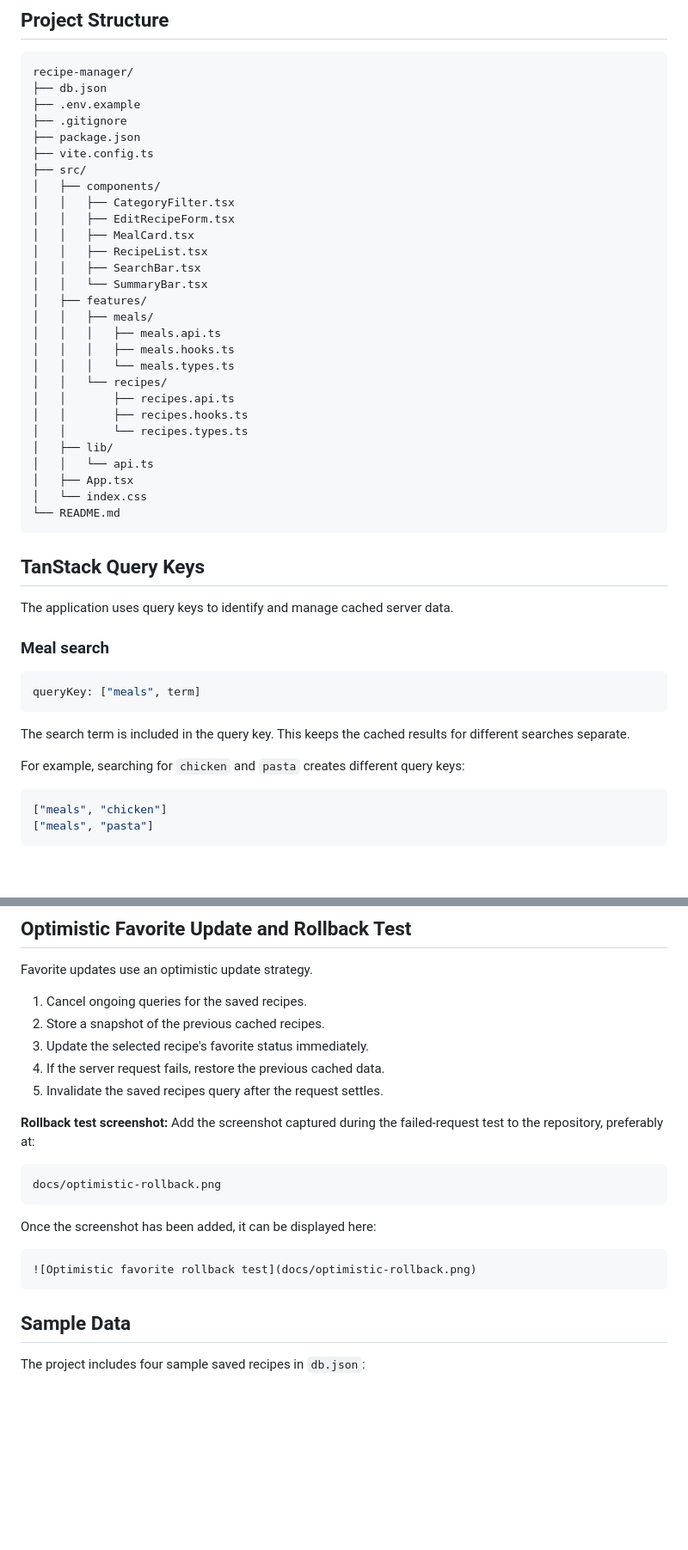
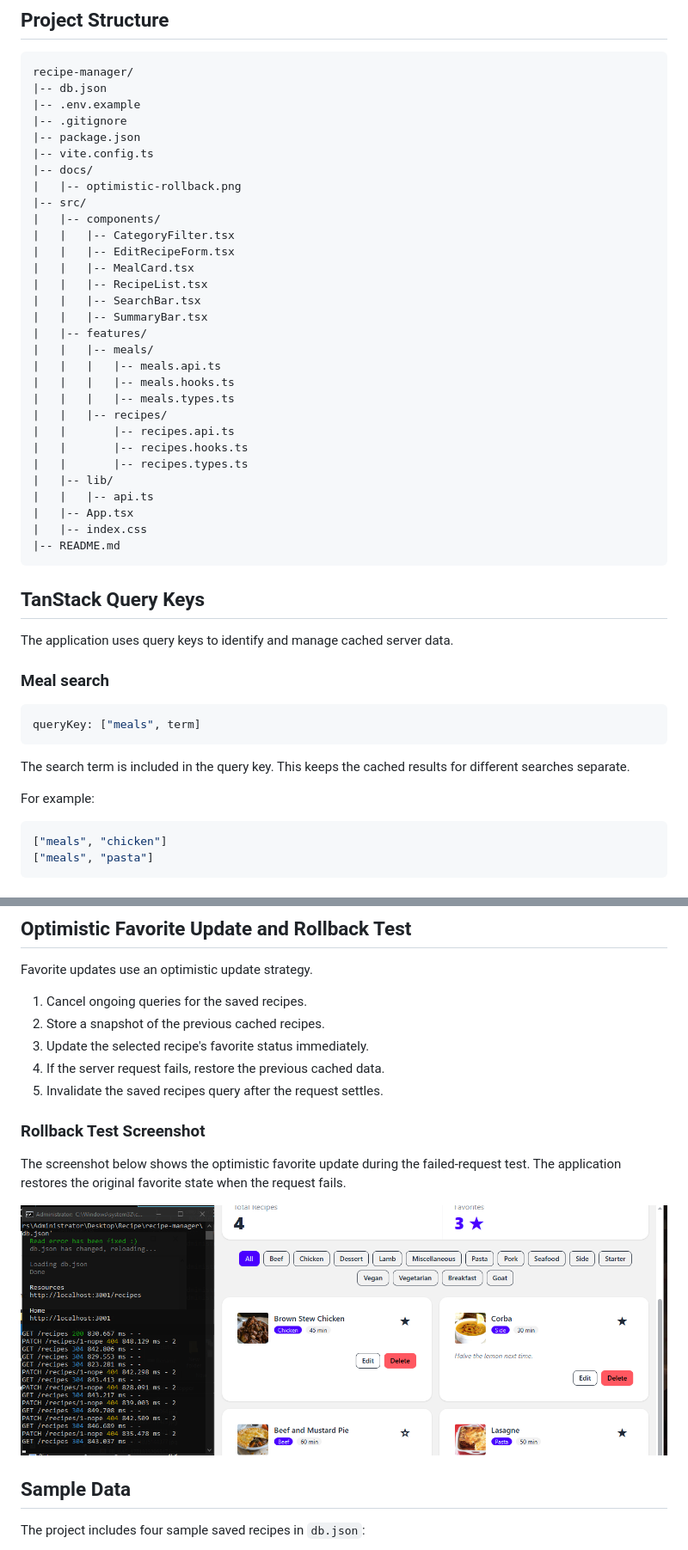
Before and after one commit to belarminoharie-Beatl3ss/recipe-manager, a Markdown page: README.md, 2 parts joined by grey strips. Shown at 86% size. Rendered like a GitHub page; pictures changed too: docs/optimistic-rollback.png (added); blank space fills up the shorter version.

Commit message:
docs: add optimistic rollback test screenshot

````diff
--- a/README.md
+++ b/README.md
@@ -115,33 +116,35 @@ The generated production files are placed in the `dist` directory.
 
 ```text
 recipe-manager/
-├── db.json
-├── .env.example
-├── .gitignore
-├── package.json
-├── vite.config.ts
-├── src/
-│   ├── components/
-│   │   ├── CategoryFilter.tsx
-│   │   ├── EditRecipeForm.tsx
-│   │   ├── MealCard.tsx
-│   │   ├── RecipeList.tsx
-│   │   ├── SearchBar.tsx
-│   │   └── SummaryBar.tsx
-│   ├── features/
-│   │   ├── meals/
-│   │   │   ├── meals.api.ts
-│   │   │   ├── meals.hooks.ts
-│   │   │   └── meals.types.ts
-│   │   └── recipes/
-│   │       ├── recipes.api.ts
-│   │       ├── recipes.hooks.ts
-│   │       └── recipes.types.ts
-│   ├── lib/
-│   │   └── api.ts
-│   ├── App.tsx
-│   └── index.css
-└── README.md
+|-- db.json
+|-- .env.example
+|-- .gitignore
+|-- package.json
+|-- vite.config.ts
+|-- docs/
+|   |-- optimistic-rollback.png
+|-- src/
+|   |-- components/
+|   |   |-- CategoryFilter.tsx
+|   |   |-- EditRecipeForm.tsx
+|   |   |-- MealCard.tsx
+|   |   |-- RecipeList.tsx
+|   |   |-- SearchBar.tsx
+|   |   |-- SummaryBar.tsx
+|   |-- features/
+|   |   |-- meals/
+|   |   |   |-- meals.api.ts
+|   |   |   |-- meals.hooks.ts
+|   |   |   |-- meals.types.ts
+|   |   |-- recipes/
+|   |       |-- recipes.api.ts
+|   |       |-- recipes.hooks.ts
+|   |       |-- recipes.types.ts
+|   |-- lib/
+|   |   |-- api.ts
+|   |-- App.tsx
+|   |-- index.css
+|-- README.md
 ```
 
 ## TanStack Query Keys
@@ -156,7 +159,7 @@ queryKey: ["meals", term]
 
 The search term is included in the query key. This keeps the cached results for different searches separate.
 
-For example, searching for `chicken` and `pasta` creates different query keys:
+For example:
 
 ```ts
 ["meals", "chicken"]
@@ -189,17 +192,11 @@ Favorite updates use an optimistic update strategy.
 4. If the server request fails, restore the previous cached data.
 5. Invalidate the saved recipes query after the request settles.
 
-**Rollback test screenshot:** Add the screenshot captured during the failed-request test to the repository, preferably at:
+### Rollback Test Screenshot
 
-```text
-docs/optimistic-rollback.png
-```
+The screenshot below shows the optimistic favorite update during the failed-request test. The application restores the original favorite state when the request fails.
 
-Once the screenshot has been added, it can be displayed here:
-
-```md
 ![Optimistic favorite rollback test](docs/optimistic-rollback.png)
-```
 
 ## Sample Data
 
````
Also changed, not shown: other parts of README.md (+2 -1 lines), 1 other file.
